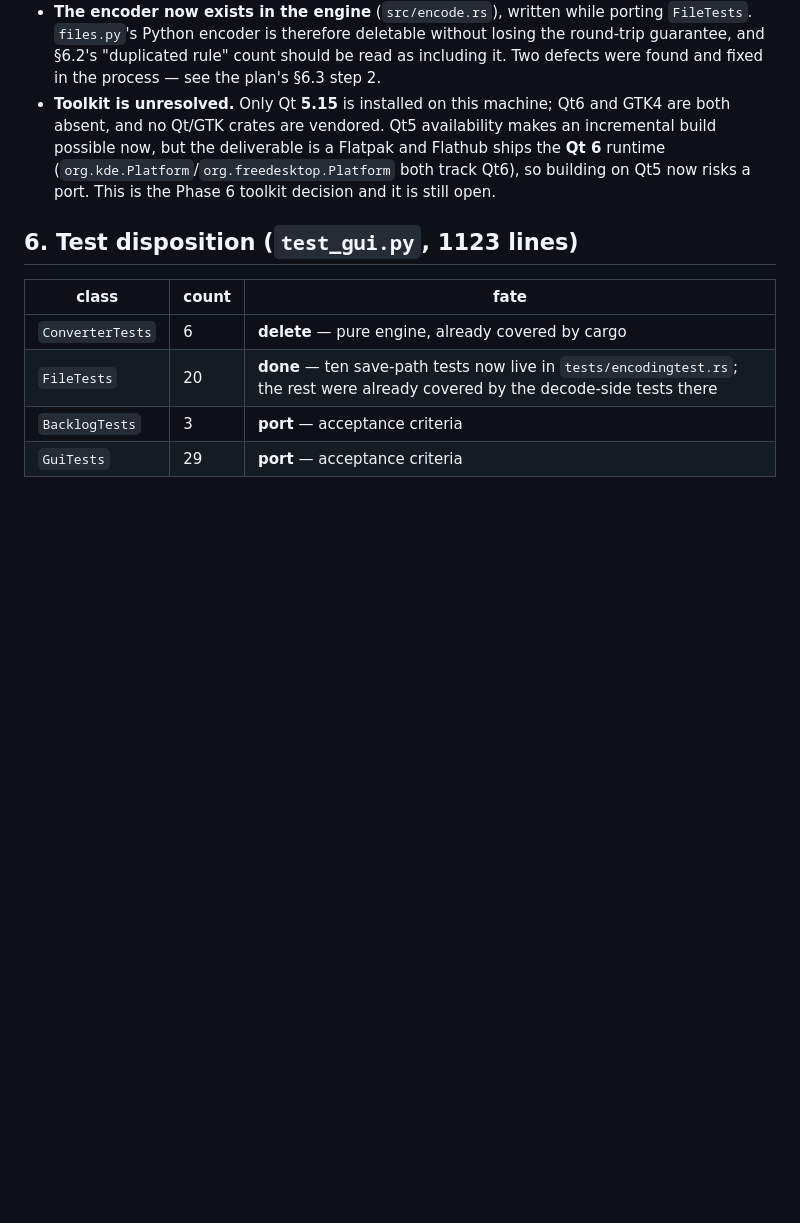
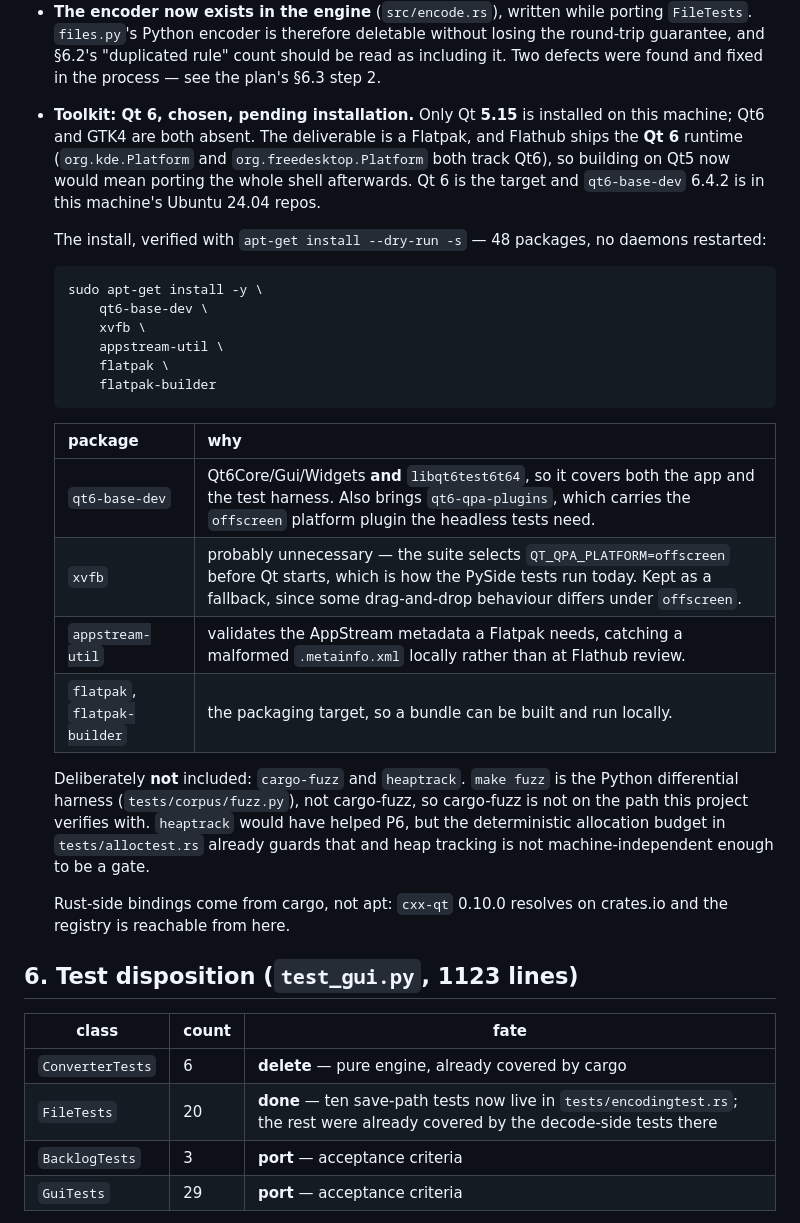
Before and after one commit to youtubescholar/textrill, a Markdown page: textrill-gui/SURFACE.md, the part around the change. Drawn GitHub-style; blank space fills up the shorter version.

Commit message:
Phase 6: decide Qt 6 and record the install list
See docs/DEVLOG.md for the historical record and measurements.

````diff
--- a/textrill-gui/SURFACE.md
+++ b/textrill-gui/SURFACE.md
@@ -121,12 +121,41 @@ instead of silently transcoding it to UTF-8.
   without losing the round-trip guarantee, and §6.2's "duplicated rule" count
   should be read as including it. Two defects were found and fixed in the
   process — see the plan's §6.3 step 2.
-- **Toolkit is unresolved.** Only Qt **5.15** is installed on this machine; Qt6
-  and GTK4 are both absent, and no Qt/GTK crates are vendored. Qt5 availability
-  makes an incremental build possible now, but the deliverable is a Flatpak and
-  Flathub ships the **Qt 6** runtime (`org.kde.Platform`/`org.freedesktop.Platform`
-  both track Qt6), so building on Qt5 now risks a port. This is the Phase 6
-  toolkit decision and it is still open.
+- **Toolkit: Qt 6, chosen, pending installation.** Only Qt **5.15** is installed on
+  this machine; Qt6 and GTK4 are both absent. The deliverable is a Flatpak, and
+  Flathub ships the **Qt 6** runtime (`org.kde.Platform` and
+  `org.freedesktop.Platform` both track Qt6), so building on Qt5 now would mean
+  porting the whole shell afterwards. Qt 6 is the target and `qt6-base-dev` 6.4.2
+  is in this machine's Ubuntu 24.04 repos.
+
+  The install, verified with `apt-get install --dry-run -s` — 48 packages, no
+  daemons restarted:
+
+  ```
+  sudo apt-get install -y \
+      qt6-base-dev \
+      xvfb \
+      appstream-util \
+      flatpak \
+      flatpak-builder
+  ```
+
+  | package | why |
+  |---|---|
+  | `qt6-base-dev` | Qt6Core/Gui/Widgets **and** `libqt6test6t64`, so it covers both the app and the test harness. Also brings `qt6-qpa-plugins`, which carries the `offscreen` platform plugin the headless tests need. |
+  | `xvfb` | probably unnecessary — the suite selects `QT_QPA_PLATFORM=offscreen` before Qt starts, which is how the PySide tests run today. Kept as a fallback, since some drag-and-drop behaviour differs under `offscreen`. |
+  | `appstream-util` | validates the AppStream metadata a Flatpak needs, catching a malformed `.metainfo.xml` locally rather than at Flathub review. |
+  | `flatpak`, `flatpak-builder` | the packaging target, so a bundle can be built and run locally. |
+
+  Deliberately **not** included: `cargo-fuzz` and `heaptrack`. `make fuzz` is the
+  Python differential harness (`tests/corpus/fuzz.py`), not cargo-fuzz, so
+  cargo-fuzz is not on the path this project verifies with. `heaptrack` would have
+  helped P6, but the deterministic allocation budget in `tests/alloctest.rs`
+  already guards that and heap tracking is not machine-independent enough to be a
+  gate.
+
+  Rust-side bindings come from cargo, not apt: `cxx-qt` 0.10.0 resolves on
+  crates.io and the registry is reachable from here.
 
 ## 6. Test disposition (`test_gui.py`, 1123 lines)
 
````
Also changed, not shown: REMEDIATION-PLAN.md (+1 -1 lines).
